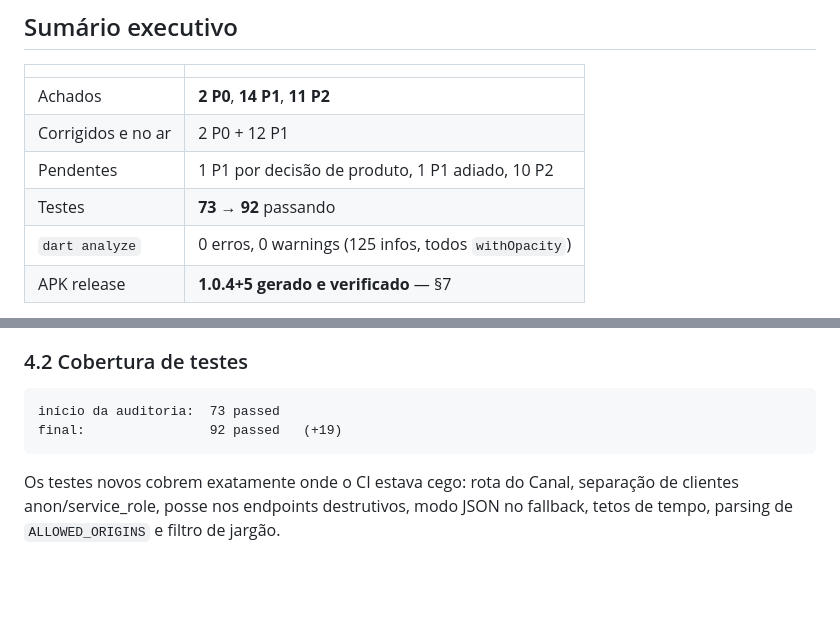
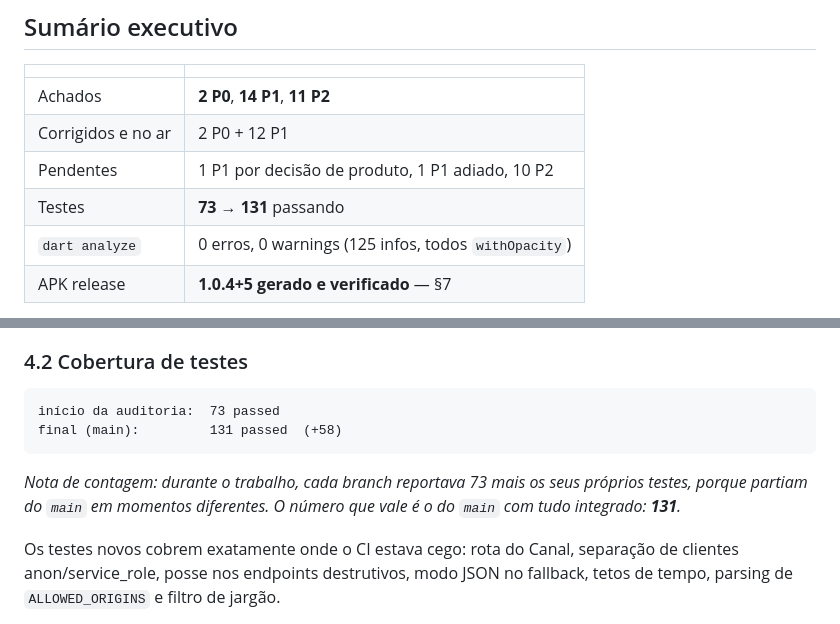
Before and after one commit to robconceicao/aion, a Markdown page: docs/auditoria-2026-09-04.md, 2 parts joined by grey strips. Rendered like a GitHub page; blank space fills up the shorter version.

Commit message:
docs: corrige a contagem final de testes (92 -> 131) (#12)
O relatorio dizia "73 -> 92". Errado: 92 era o numero de UM branch, nao do
main integrado.

Cada branch partia do main em um momento diferente e rodava 73 mais os seus
proprios testes. Somando o que cada PR acrescentou (3 + 12 + 16 + 6 + 5 + 16 =
58), o main com tudo mergeado tem 131.

Medido no main apos o merge do PR #6: 131 passed.

Acrescenta nota explicando a origem da confusao, para quem comparar os numeros
citados nos PRs individuais com o total do relatorio.

Co-authored-by: Claude Opus 5 <noreply@anthropic.com>

````diff
--- a/docs/auditoria-2026-09-04.md
+++ b/docs/auditoria-2026-09-04.md
@@ -13,7 +13,7 @@ Auditoria completa do Aion (Flutter + FastAPI + Supabase), com correções aplic
 | Achados | **2 P0**, **14 P1**, **11 P2** |
 | Corrigidos e no ar | 2 P0 + 12 P1 |
 | Pendentes | 1 P1 por decisão de produto, 1 P1 adiado, 10 P2 |
-| Testes | **73 → 92** passando |
+| Testes | **73 → 131** passando |
 | `dart analyze` | 0 erros, 0 warnings (125 infos, todos `withOpacity`) |
 | APK release | **1.0.4+5 gerado e verificado** — §7 |
 
@@ -247,8 +247,10 @@ Todos os arquivos mutados foram restaurados e verificados idênticos ao HEAD.
 
 ```
 início da auditoria:  73 passed
-final:                92 passed   (+19)
+final (main):         131 passed  (+58)
 ```
+
+*Nota de contagem: durante o trabalho, cada branch reportava 73 mais os seus próprios testes, porque partiam do `main` em momentos diferentes. O número que vale é o do `main` com tudo integrado: **131**.*
 
 Os testes novos cobrem exatamente onde o CI estava cego: rota do Canal, separação de clientes anon/service_role, posse nos endpoints destrutivos, modo JSON no fallback, tetos de tempo, parsing de `ALLOWED_ORIGINS` e filtro de jargão.
 
````
